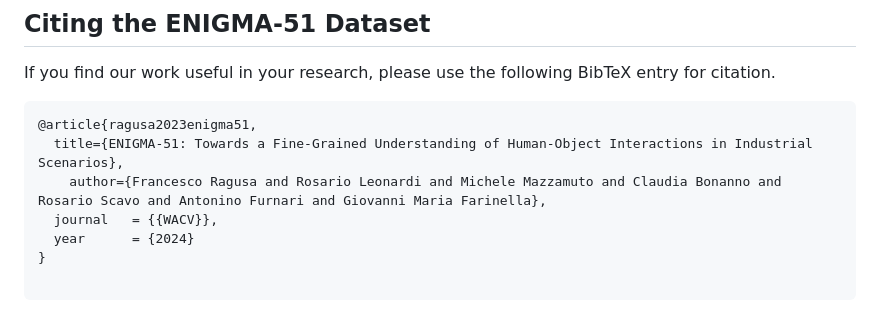
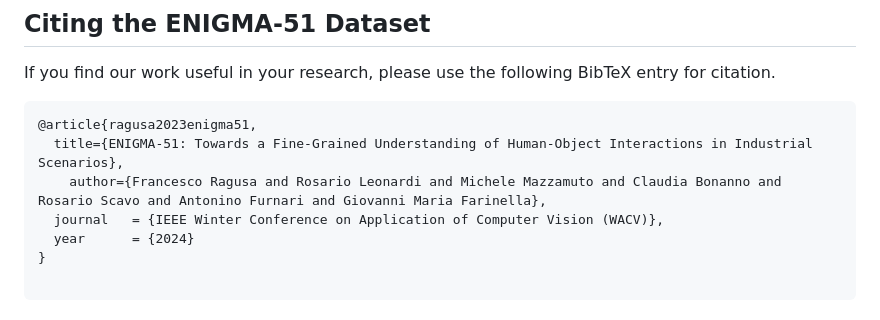
Before and after one commit to fpv-iplab/ENIGMA-51, a Markdown page: README.md, the part around the change. Drawn GitHub-style.

```diff
--- a/README.md
+++ b/README.md
@@ -16,7 +16,7 @@ If you find our work useful in your research, please use the following BibTeX en
 @article{ragusa2023enigma51,
   title={ENIGMA-51: Towards a Fine-Grained Understanding of Human-Object Interactions in Industrial Scenarios},
     author={Francesco Ragusa and Rosario Leonardi and Michele Mazzamuto and Claudia Bonanno and Rosario Scavo and Antonino Furnari and Giovanni Maria Farinella},
-  journal   = {{WACV}},
+  journal   = {IEEE Winter Conference on Application of Computer Vision (WACV)},
   year      = {2024}
 }
 
```
